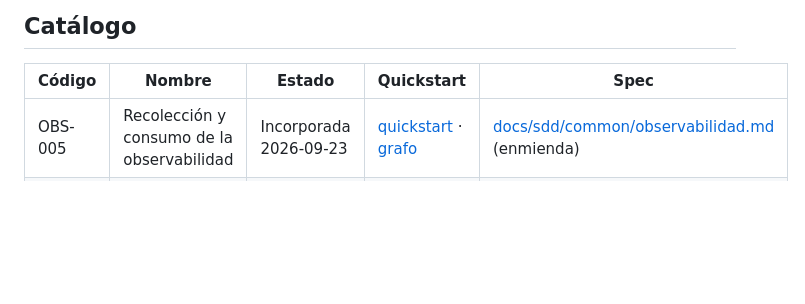
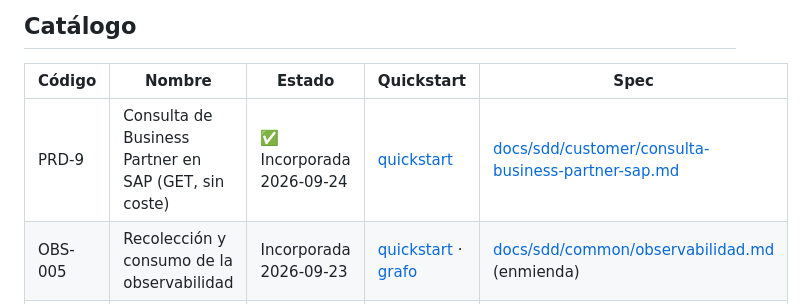
Before and after one commit to xurxovega/poc-sap-integration-java, a Markdown page: docs/features/README.md, the part around the change. Rendered like a GitHub page; blank space fills up the shorter version.

Commit message:
docs(features): PRD-9 README y quickstart con catalogo ejecutable
docs/features/PRD-9/:
- README.md con objetivo, estado Incorporada 2026-09-24, alcance,
  ficheros afectados, criterios de aceptacion copiados literalmente
  del spec (no resumen), y comandos de validacion.
- quickstart.md con la estructura fija (requisitos, que se ve, pasos,
  parar, si falla, verificacion contra el tenant pendiente).
- feature-execution-graph.html: pendiente. Lo genera docs-writer con
  la skill architecture-diagram del repo de agentes; el alcance de la
  feature es directo y FLOWS.md ya documenta el camino. Anotado en
  el README.

docs/features/README.md: fila nueva en el catalogo.

```diff
--- a/docs/features/README.md
+++ b/docs/features/README.md
@@ -39,6 +39,7 @@ si falla. Estructura fija.
 
 | Código | Nombre | Estado | Quickstart | Spec |
 |---|---|---|---|---|
+| PRD-9 | Consulta de Business Partner en SAP (GET, sin coste) | ✅ Incorporada 2026-09-24 | [quickstart](PRD-9/quickstart.md) | [docs/sdd/customer/consulta-business-partner-sap.md](../sdd/customer/consulta-business-partner-sap.md) |
 | OBS-005 | Recolección y consumo de la observabilidad | Incorporada 2026-09-23 | [quickstart](OBS-005/quickstart.md) · [grafo](OBS-005/feature-execution-graph.html) | [docs/sdd/common/observabilidad.md](../sdd/common/observabilidad.md) (enmienda) |
 | UI-001 | Dashboard web: vista por entidad y búsqueda | Incorporada 2026-09-23 | [quickstart](UI-001/quickstart.md) · [grafo](UI-001/feature-execution-graph.html) | [docs/sdd/customer/consulta-entidad-ui.md](../sdd/customer/consulta-entidad-ui.md) |
 | UI-002 | Vista grafo del flujo de integración por entidad | ⏸ Pausada 2026-09-23 | [quickstart](UI-002/quickstart.md) · [grafo](UI-002/feature-execution-graph.html) | [docs/sdd/customer/consulta-entidad-grafo-ui.md](../sdd/customer/consulta-entidad-grafo-ui.md) |
```
Also changed, not shown: 2 other files.
